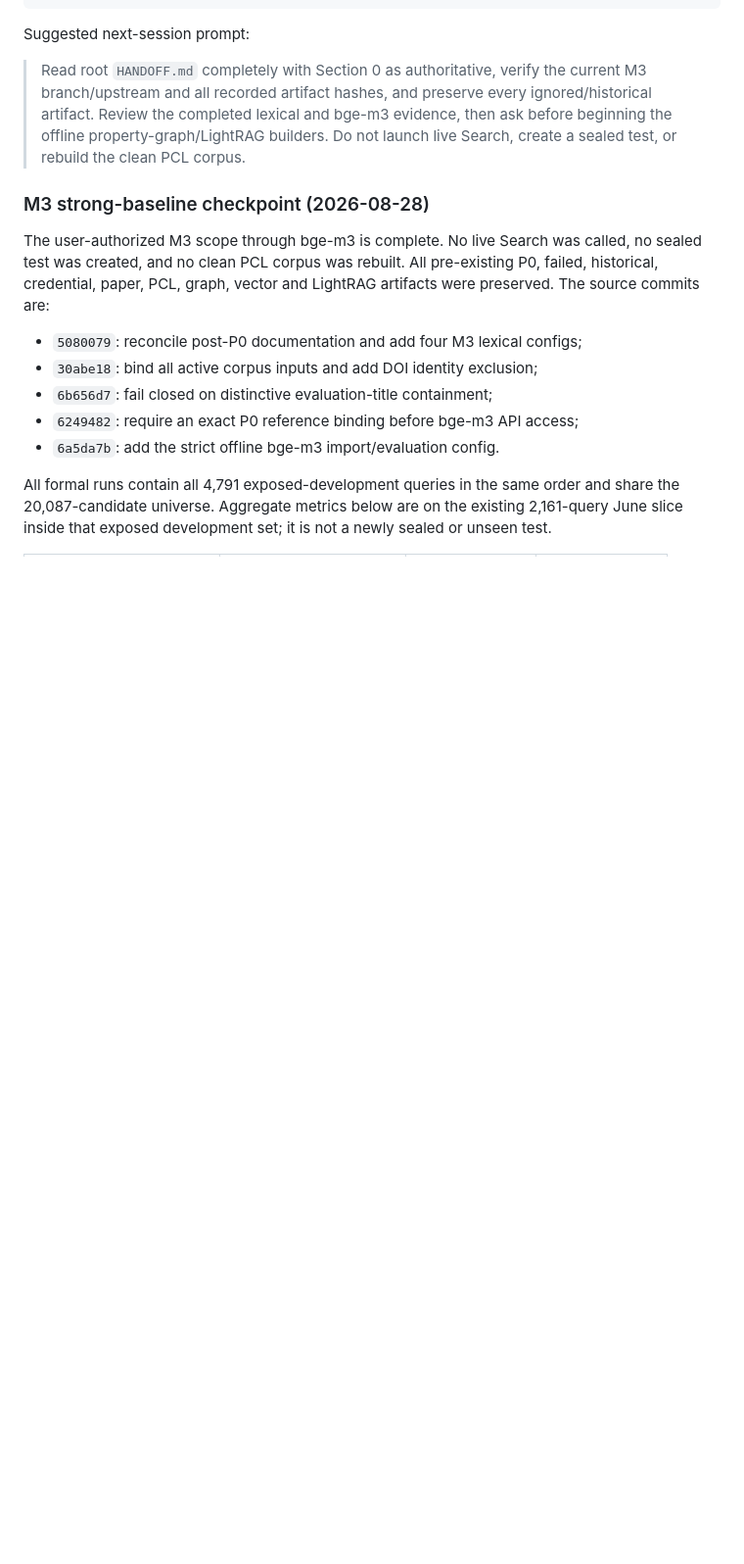
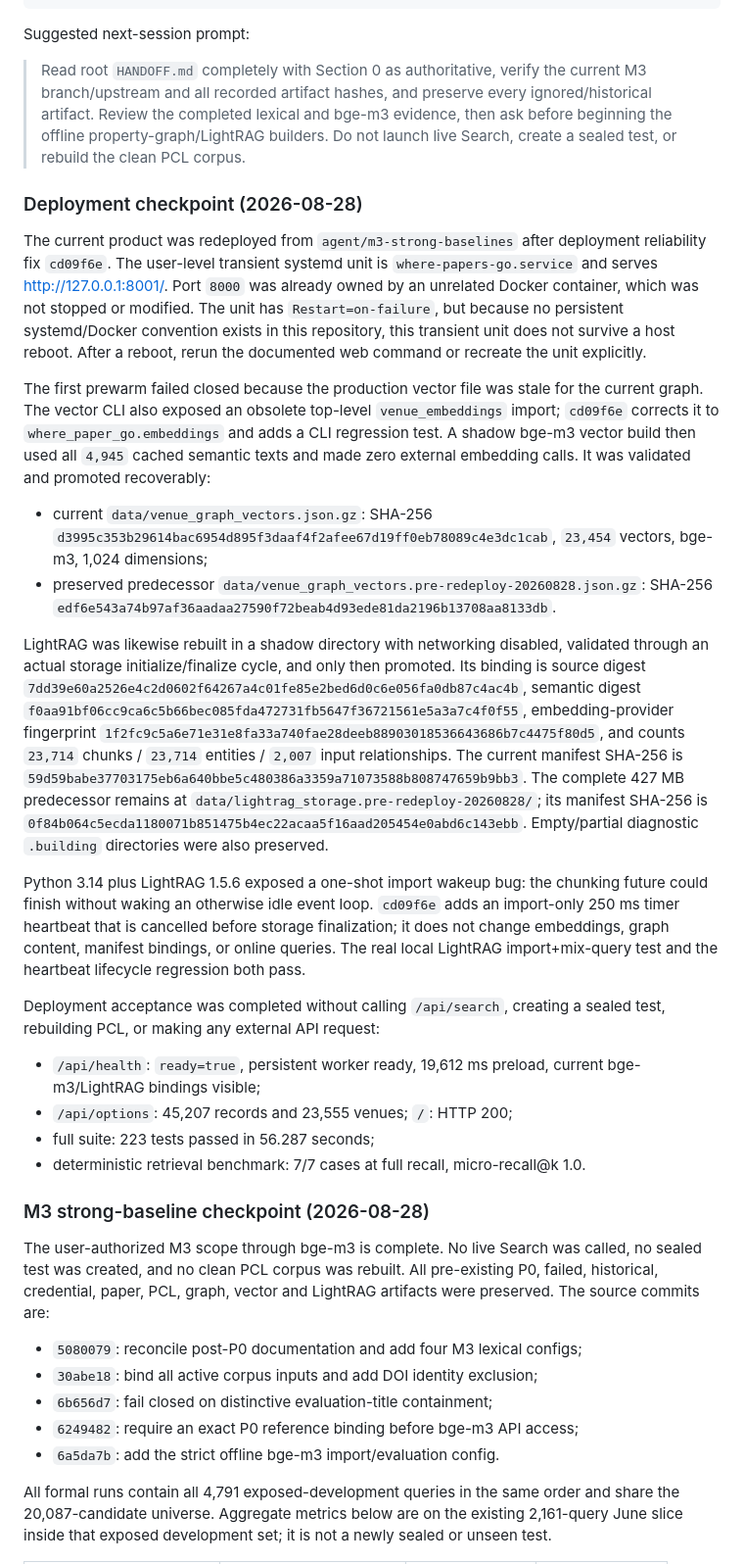
Before and after one commit to rudykon/Where_Papers_Go, a Markdown page: HANDOFF.md, the part around the change. Shown at 98% size. Rendered like a GitHub page; blank space fills up the shorter version.

Commit message:
document redeployment checkpoint

```diff
--- a/HANDOFF.md
+++ b/HANDOFF.md
@@ -81,6 +81,64 @@ Suggested next-session prompt:
 > ignored/historical artifact. Review the completed lexical and bge-m3 evidence,
 > then ask before beginning the offline property-graph/LightRAG builders. Do not
 > launch live Search, create a sealed test, or rebuild the clean PCL corpus.
+
+### Deployment checkpoint (2026-08-28)
+
+The current product was redeployed from `agent/m3-strong-baselines` after
+deployment reliability fix `cd09f6e`.  The user-level transient systemd unit
+is `where-papers-go.service` and serves <http://127.0.0.1:8001/>.  Port `8000`
+was already owned by an unrelated Docker container, which was not stopped or
+modified.  The unit has `Restart=on-failure`, but because no persistent
+systemd/Docker convention exists in this repository, this transient unit does
+not survive a host reboot.  After a reboot, rerun the documented web command or
+recreate the unit explicitly.
+
+The first prewarm failed closed because the production vector file was stale
+for the current graph.  The vector CLI also exposed an obsolete top-level
+`venue_embeddings` import; `cd09f6e` corrects it to
+`where_paper_go.embeddings` and adds a CLI regression test.  A shadow bge-m3
+vector build then used all `4,945` cached semantic texts and made zero external
+embedding calls.  It was validated and promoted recoverably:
+
+- current `data/venue_graph_vectors.json.gz`: SHA-256
+  `d3995c353b29614bac6954d895f3daaf4f2afee67d19ff0eb78089c4e3dc1cab`,
+  `23,454` vectors, bge-m3, 1,024 dimensions;
+- preserved predecessor
+  `data/venue_graph_vectors.pre-redeploy-20260828.json.gz`: SHA-256
+  `edf6e543a74b97af36aadaa27590f72beab4d93ede81da2196b13708aa8133db`.
+
+LightRAG was likewise rebuilt in a shadow directory with networking disabled,
+validated through an actual storage initialize/finalize cycle, and only then
+promoted.  Its binding is source digest
+`7dd39e60a2526e4c2d0602f64267a4c01fe85e2bed6d0c6e056fa0db87c4ac4b`,
+semantic digest
+`f0aa91bf06cc9ca6c5b66bec085fda472731fb5647f36721561e5a3a7c4f0f55`,
+embedding-provider fingerprint
+`1f2fc9c5a6e71e31e8fa33a740fae28deeb88903018536643686b7c4475f80d5`,
+and counts `23,714` chunks / `23,714` entities / `2,007` input
+relationships.  The current manifest SHA-256 is
+`59d59babe37703175eb6a640bbe5c480386a3359a71073588b808747659b9bb3`.
+The complete 427 MB predecessor remains at
+`data/lightrag_storage.pre-redeploy-20260828/`; its manifest SHA-256 is
+`0f84b064c5ecda1180071b851475b4ec22acaa5f16aad205454e0abd6c143ebb`.
+Empty/partial diagnostic `.building` directories were also preserved.
+
+Python 3.14 plus LightRAG 1.5.6 exposed a one-shot import wakeup bug: the
+chunking future could finish without waking an otherwise idle event loop.
+`cd09f6e` adds an import-only 250 ms timer heartbeat that is cancelled before
+storage finalization; it does not change embeddings, graph content, manifest
+bindings, or online queries.  The real local LightRAG import+mix-query test and
+the heartbeat lifecycle regression both pass.
+
+Deployment acceptance was completed without calling `/api/search`, creating a
+sealed test, rebuilding PCL, or making any external API request:
+
+- `/api/health`: `ready=true`, persistent worker ready, 19,612 ms preload,
+  current bge-m3/LightRAG bindings visible;
+- `/api/options`: 45,207 records and 23,555 venues; `/`: HTTP 200;
+- full suite: 223 tests passed in 56.287 seconds;
+- deterministic retrieval benchmark: 7/7 cases at full recall,
+  micro-recall@k 1.0.
 
 ### M3 strong-baseline checkpoint (2026-08-28)
 
```
